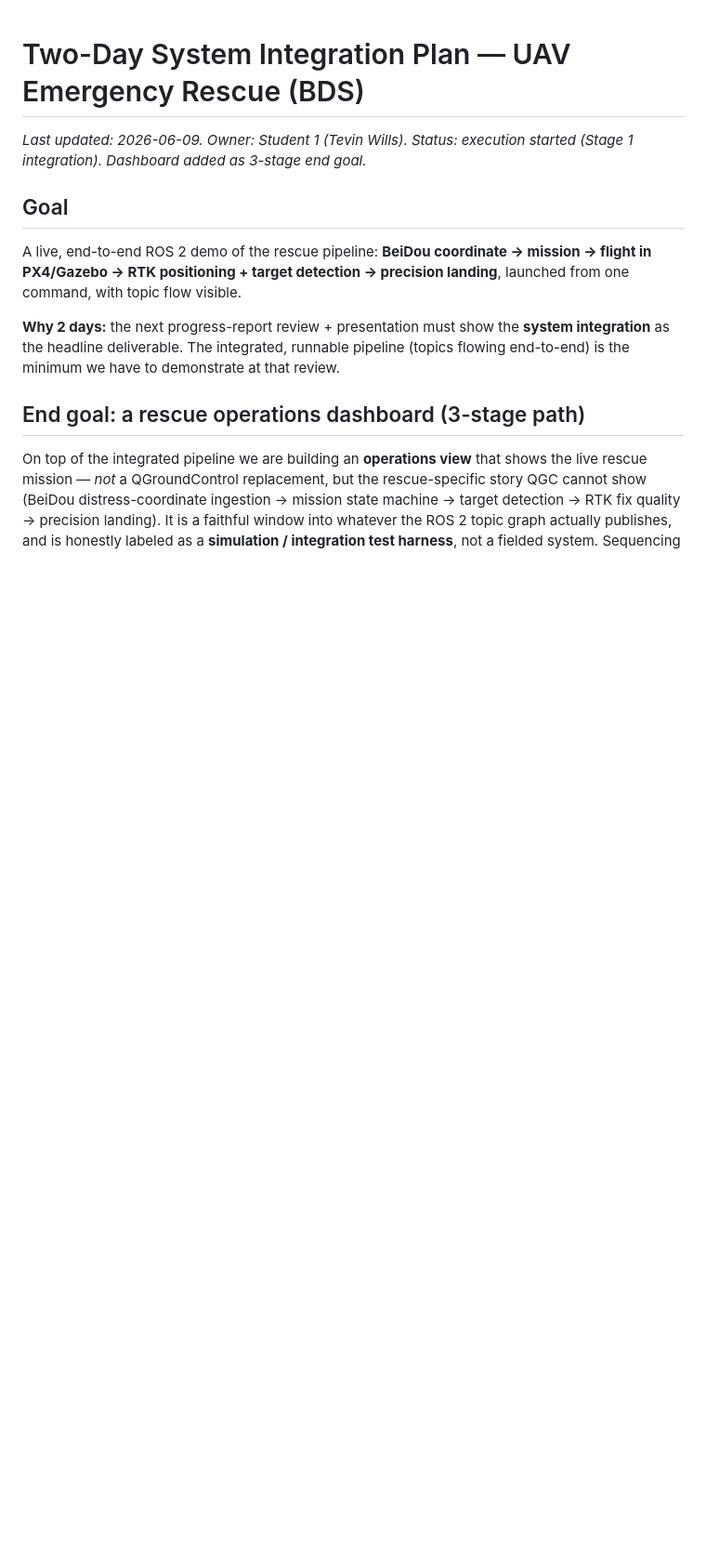
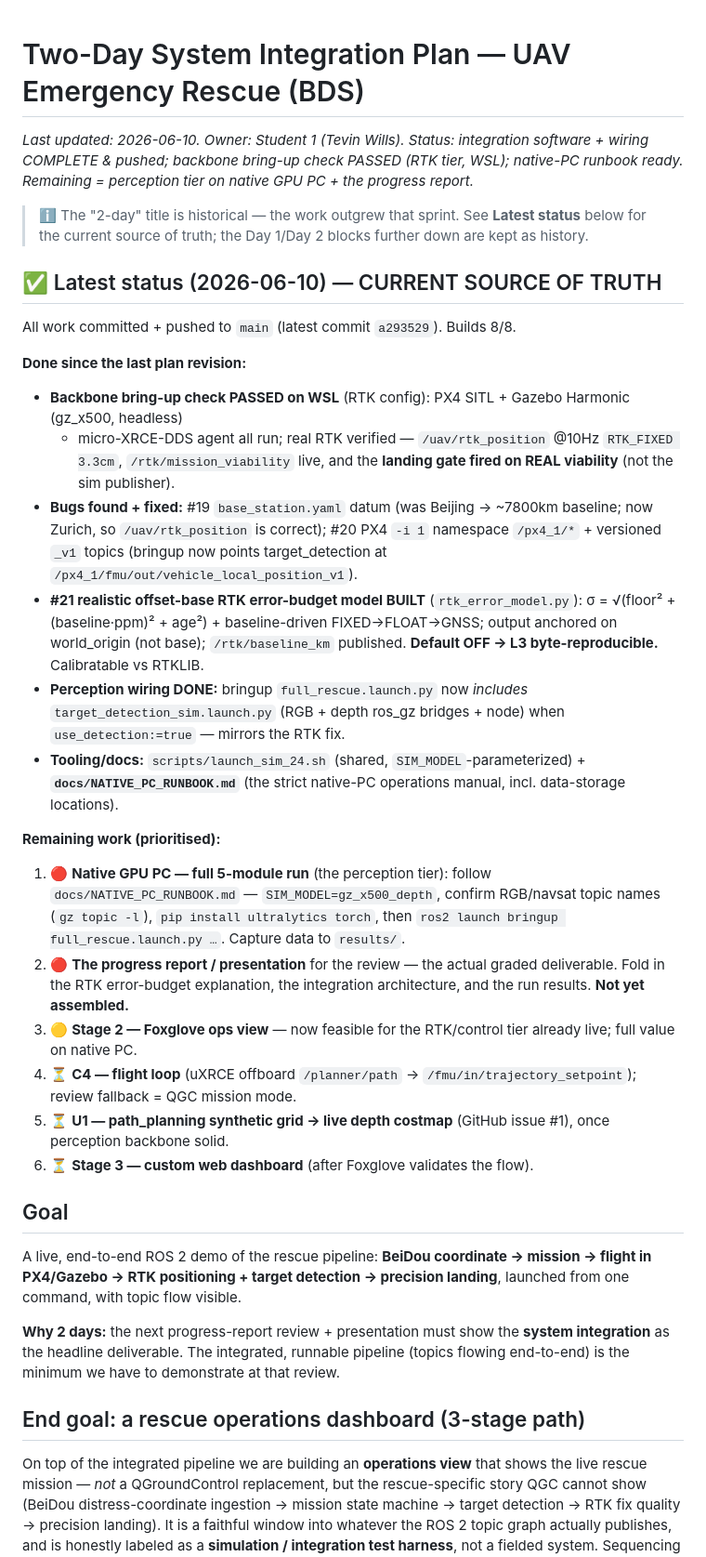
Before and after one commit to Tevin-Wills/uav-emergency-rescue-bds, a Markdown page: INTEGRATION_2DAY_PLAN.md, the part around one of its changes. Shown at 93% size. GitHub-like rendering; blank space fills up the shorter version.

Commit message:
Update integration plan: add Latest status (2026-06-10) as source of truth
Refreshes the stale plan with all recent work: backbone bring-up check passed
(RTK tier, WSL), bugs #19/#20 fixed, #21 offset-base error-budget model, perception
wiring, scripts/launch_sim_24.sh, docs/NATIVE_PC_RUNBOOK.md. Flags the two real
remaining items: native-GPU-PC perception run + the progress report itself.
Marks the '2-day' framing as historical; corrects the stale 'backbone not stood
up' note.

```diff
--- a/INTEGRATION_2DAY_PLAN.md
+++ b/INTEGRATION_2DAY_PLAN.md
@@ -1,6 +1,39 @@
 # Two-Day System Integration Plan — UAV Emergency Rescue (BDS)
 
-_Last updated: 2026-06-09. Owner: Student 1 (Tevin Wills). Status: execution started (Stage 1 integration). Dashboard added as 3-stage end goal._
+_Last updated: 2026-06-10. Owner: Student 1 (Tevin Wills). Status: integration software + wiring COMPLETE & pushed; backbone bring-up check PASSED (RTK tier, WSL); native-PC runbook ready. Remaining = perception tier on native GPU PC + the progress report._
+
+> ℹ️ The "2-day" title is historical — the work outgrew that sprint. See **Latest status** below for the
+> current source of truth; the Day 1/Day 2 blocks further down are kept as history.
+
+## ✅ Latest status (2026-06-10) — CURRENT SOURCE OF TRUTH
+
+All work committed + pushed to `main` (latest commit `a293529`). Builds 8/8.
+
+**Done since the last plan revision:**
+- **Backbone bring-up check PASSED on WSL** (RTK config): PX4 SITL + Gazebo Harmonic (gz_x500, headless)
+  + micro-XRCE-DDS agent all run; real RTK verified — `/uav/rtk_position` @10Hz `RTK_FIXED 3.3cm`,
+  `/rtk/mission_viability` live, and the **landing gate fired on REAL viability** (not the sim publisher).
+- **Bugs found + fixed:** #19 `base_station.yaml` datum (was Beijing → ~7800km baseline; now Zurich, so
+  `/uav/rtk_position` is correct); #20 PX4 `-i 1` namespace `/px4_1/*` + versioned `_v1` topics (bringup
+  now points target_detection at `/px4_1/fmu/out/vehicle_local_position_v1`).
+- **#21 realistic offset-base RTK error-budget model BUILT** (`rtk_error_model.py`): σ = √(floor² +
+  (baseline·ppm)² + age²) + baseline-driven FIXED→FLOAT→GNSS; output anchored on world_origin (not base);
+  `/rtk/baseline_km` published. **Default OFF → L3 byte-reproducible.** Calibratable vs RTKLIB.
+- **Perception wiring DONE:** bringup `full_rescue.launch.py` now *includes* `target_detection_sim.launch.py`
+  (RGB + depth ros_gz bridges + node) when `use_detection:=true` — mirrors the RTK fix.
+- **Tooling/docs:** `scripts/launch_sim_24.sh` (shared, `SIM_MODEL`-parameterized) +
+  **`docs/NATIVE_PC_RUNBOOK.md`** (the strict native-PC operations manual, incl. data-storage locations).
+
+**Remaining work (prioritised):**
+1. 🔴 **Native GPU PC — full 5-module run** (the perception tier): follow `docs/NATIVE_PC_RUNBOOK.md` —
+   `SIM_MODEL=gz_x500_depth`, confirm RGB/navsat topic names (`gz topic -l`), `pip install ultralytics torch`,
+   then `ros2 launch bringup full_rescue.launch.py …`. Capture data to `results/`.
+2. 🔴 **The progress report / presentation** for the review — the actual graded deliverable. Fold in the
+   RTK error-budget explanation, the integration architecture, and the run results. **Not yet assembled.**
+3. 🟡 **Stage 2 — Foxglove ops view** — now feasible for the RTK/control tier already live; full value on native PC.
+4. ⏳ **C4 — flight loop** (uXRCE offboard `/planner/path` → `/fmu/in/trajectory_setpoint`); review fallback = QGC mission mode.
+5. ⏳ **U1 — path_planning synthetic grid → live depth costmap** (GitHub issue #1), once perception backbone solid.
+6. ⏳ **Stage 3 — custom web dashboard** (after Foxglove validates the flow).
 
 ## Goal
 A live, end-to-end ROS 2 demo of the rescue pipeline:
```
Also changed, not shown: other parts of INTEGRATION_2DAY_PLAN.md (+4 -5 lines).
